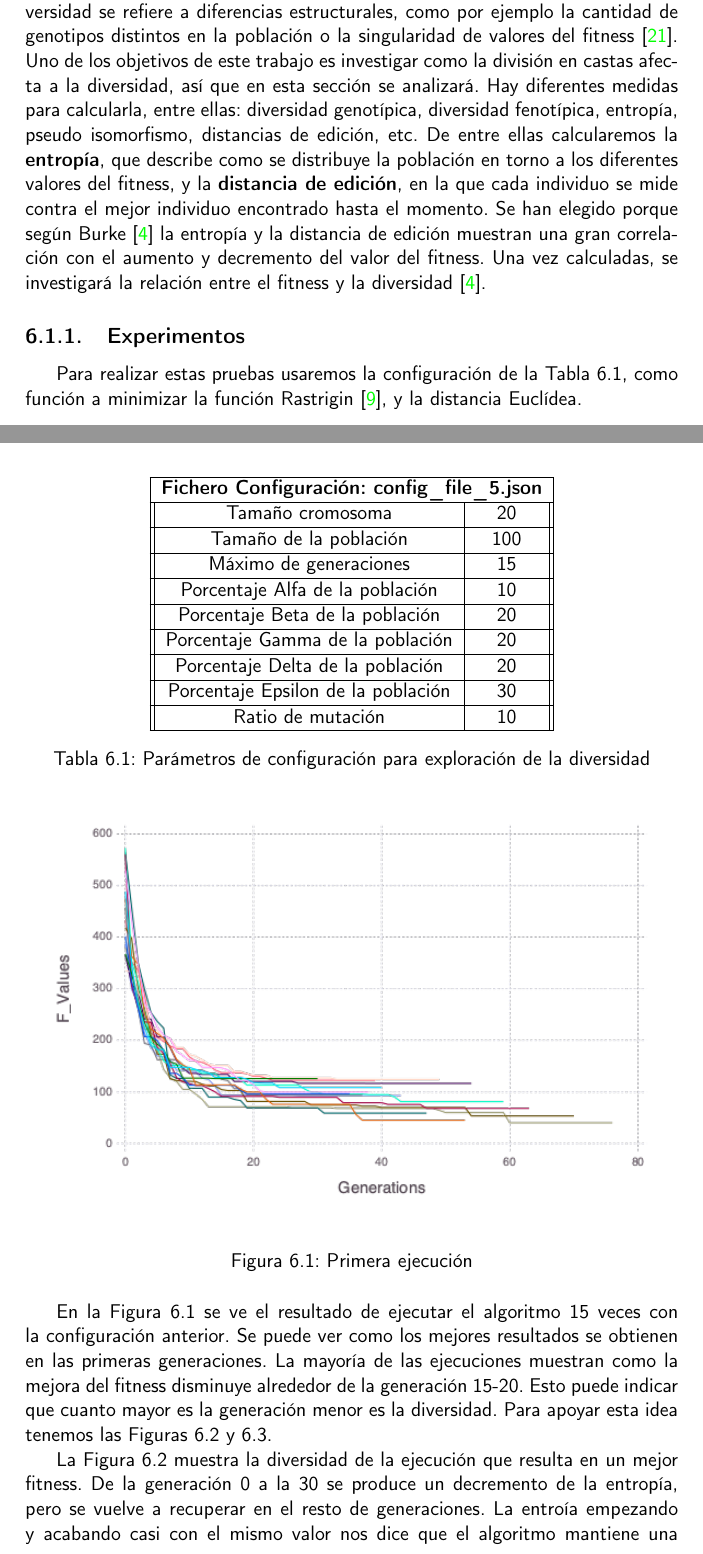
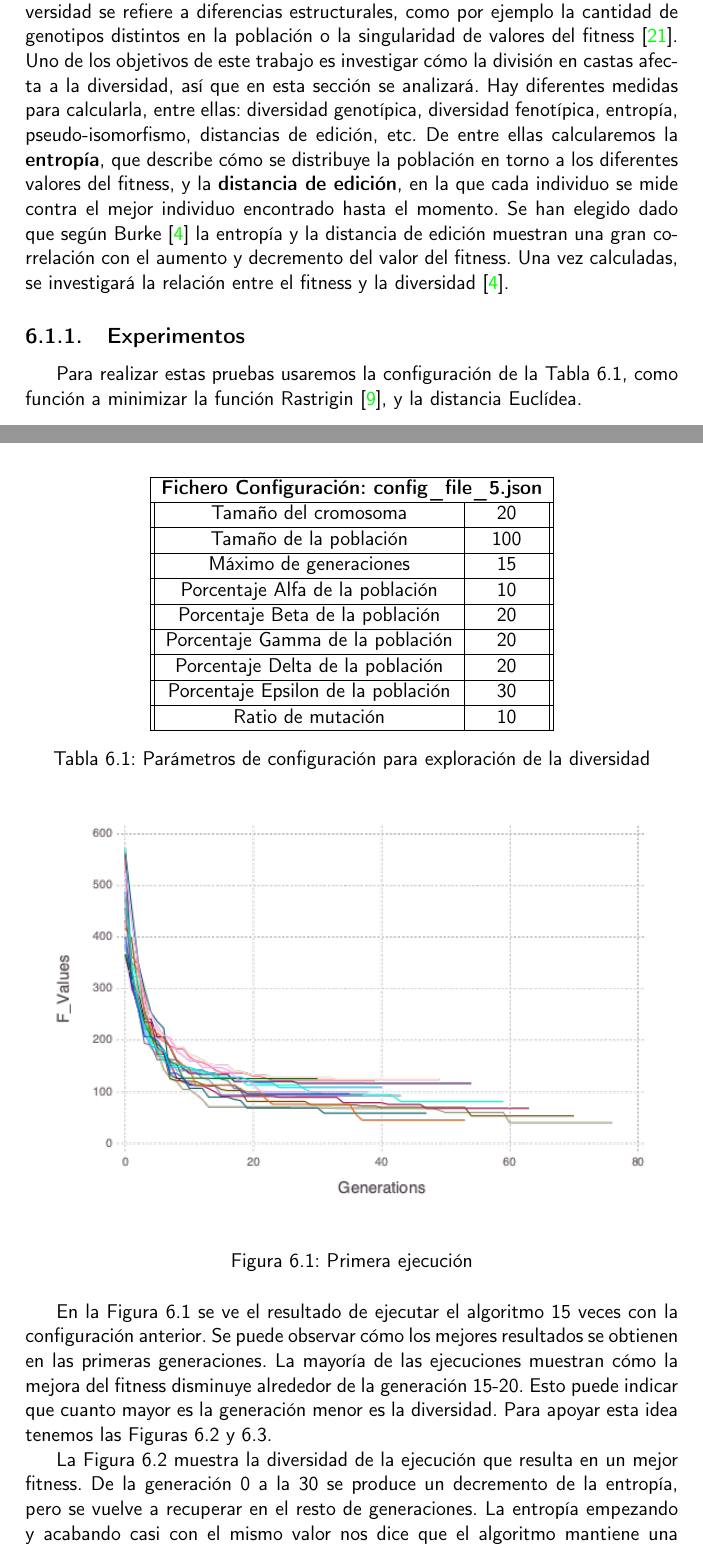
Before and after one commit to cecimerelo/UnAlgoritmoFeliz, a LaTeX book (doc/proyecto.tex, which reads doc/secciones/diversidad.tex): two parts of pages 29 and 30 of 43, joined at a grey line, cut so that both start at the same text. Compiled offline with pdfLaTeX.

Commit message:
añade tildes

```diff
--- a/doc/secciones/diversidad.tex
+++ b/doc/secciones/diversidad.tex
@@ -2,11 +2,11 @@
 
 Mantener la diversidad es crucial para evitar una convergencia prematura hacía un óptimo local. Rosca \cite{Rosca} concluyó que las poblaciones parecían quedar estancadas
 en un óptimo local cuando la entropía no cambiaba o decrecía monótonamente en las generaciones sucesivas. En programación genética, la diversidad se refiere a diferencias estructurales,
-como por ejemplo la cantidad de genotipos distintos en la población o la singularidad de valores del fitness \cite{genetic}. Uno de los objetivos de este trabajo es investigar como la
+como por ejemplo la cantidad de genotipos distintos en la población o la singularidad de valores del fitness \cite{genetic}. Uno de los objetivos de este trabajo es investigar cómo la
 división en castas afecta a la diversidad, así que en esta sección se analizará.  Hay diferentes medidas para calcularla, entre ellas: diversidad genotípica,
-diversidad fenotípica, entropía, pseudo isomorfismo, distancias de edición, etc. De entre ellas calcularemos la \textbf{entropía}, que describe como se distribuye la
+diversidad fenotípica, entropía, pseudo-isomorfismo, distancias de edición, etc. De entre ellas calcularemos la \textbf{entropía}, que describe cómo se distribuye la
 población en torno a los diferentes valores del fitness, y la \textbf{distancia de edición}, en la que cada individuo se mide contra el mejor individuo encontrado hasta el
-momento. Se han elegido porque según Burke \cite{diversity} la entropía y la distancia de edición muestran una gran correlación con el aumento y decremento del valor
+momento. Se han elegido dado que según Burke \cite{diversity} la entropía y la distancia de edición muestran una gran correlación con el aumento y decremento del valor
 del fitness. Una vez calculadas, se investigará la relación entre el fitness y la diversidad \cite{diversity}.
 
 \subsection{Experimentos}
@@ -18,7 +18,7 @@ Para realizar estas pruebas usaremos la configuración de la Tabla \ref{tab:dive
     \begin{tabular}{||c|c||}
         \hline
         \multicolumn{2}{|l|}{\textbf{Fichero Configuración: config\_file\_5.json}} \\ \hline
-        Tamaño cromosoma                                & 20               \\ \hline
+        Tamaño del cromosoma                            & 20              \\ \hline
         Tamaño de la población                          & 100             \\ \hline
         Máximo de generaciones                          & 15              \\ \hline
         Porcentaje Alfa de la población                 & 10              \\ \hline
@@ -40,10 +40,10 @@ Para realizar estas pruebas usaremos la configuración de la Tabla \ref{tab:dive
 \end{figure}
 
 En la Figura \ref{fig:primera_ejecucion} se ve el resultado de ejecutar el algoritmo 15 veces con la configuración anterior.
-Se puede ver como los mejores resultados se obtienen en las primeras generaciones. La mayoría de las ejecuciones muestran como la mejora
+Se puede observar cómo los mejores resultados se obtienen en las primeras generaciones. La mayoría de las ejecuciones muestran cómo la mejora
 del fitness disminuye alrededor de la generación 15-20. Esto puede indicar que cuanto mayor es la generación menor es la diversidad.
 Para apoyar esta idea tenemos las Figuras \ref{fig:best_f_value} y \ref{fig:worst_f_value}.
 
 La Figura \ref{fig:best_f_value} muestra la diversidad de la ejecución que resulta en un mejor fitness. De la generación 0 a la 30 se produce un decremento de la entropía,
-pero se vuelve a recuperar en el resto de generaciones. La entroía empezando y acabando casi con el mismo valor nos dice que el algoritmo mantiene una diversidad similar a
+pero se vuelve a recuperar en el resto de generaciones. La entropía empezando y acabando casi con el mismo valor nos dice que el algoritmo mantiene una diversidad similar a
 lo largo de toda la ejecución, lo que puede dar lugar a mejores resultados. En la Figura \ref{fig:worst_f_value}, que muestra la peor ejecución, podemos
```
Also changed, not shown: doc/secciones/diversidad.tex (2 more changed lines).
